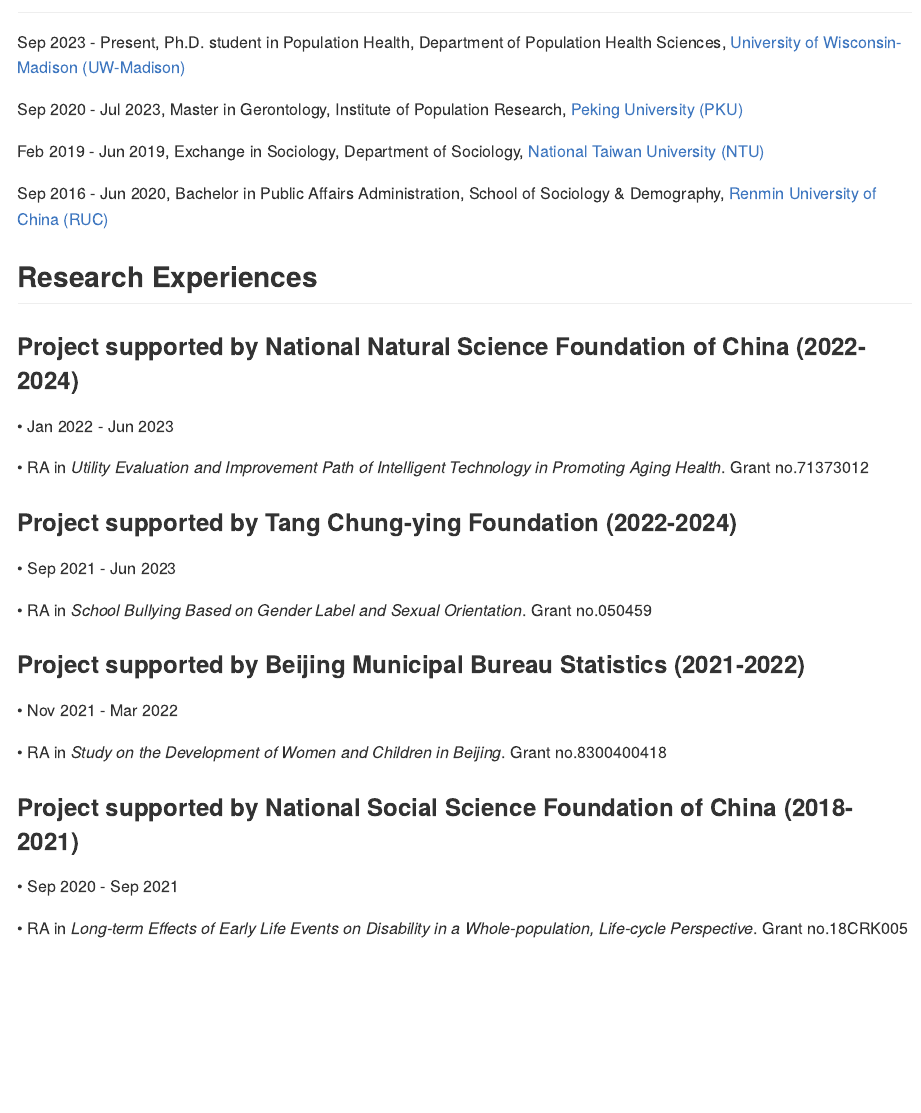
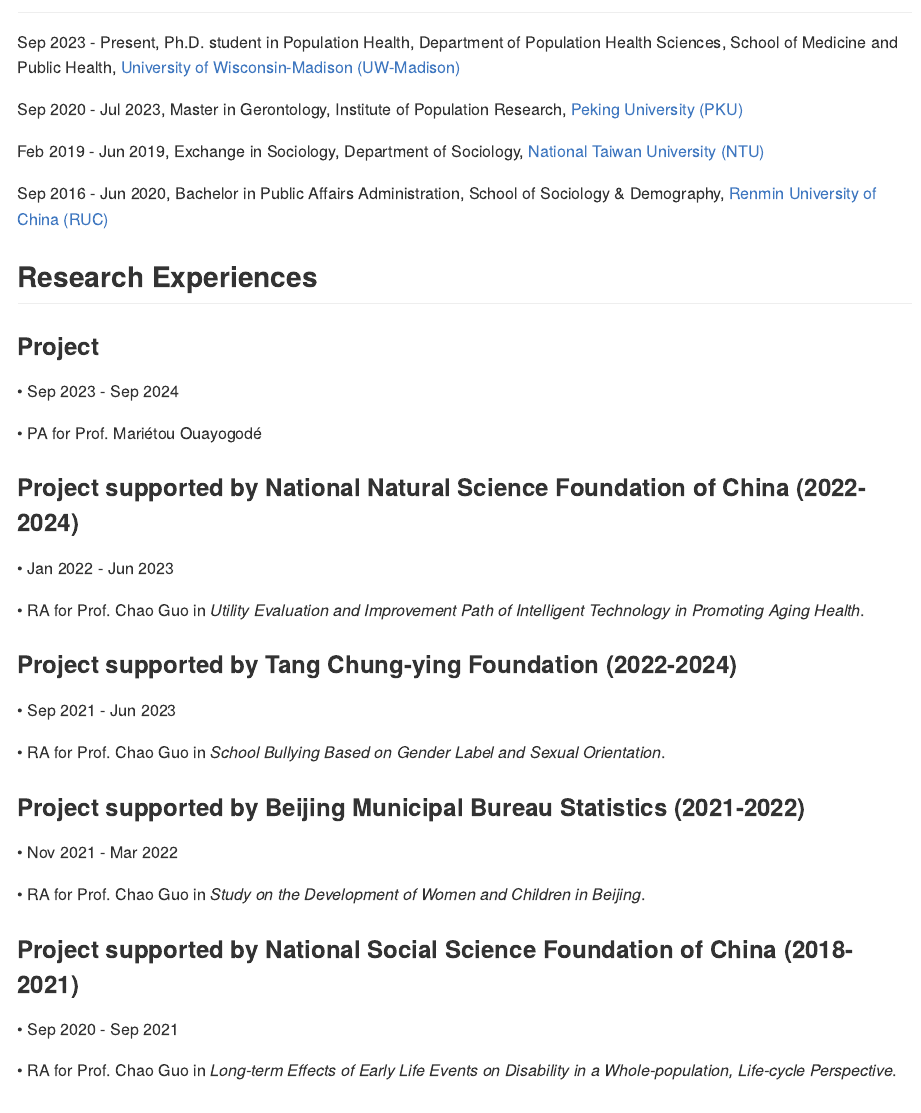
Before and after one commit to Pixaoxiuxia/sky, an R Markdown document (content/Experiences.Rmd): the page in a window 1100 px wide, from 60 px down. The pictures show the output file content/Experiences.md that the author committed with the source, drawn offline in the style of GitHub.

Commit message:
revise20231129

```diff
--- a/content/Experiences.Rmd
+++ b/content/Experiences.Rmd
@@ -10,7 +10,7 @@
 
 ## Education
 
-Sep 2023 - Present, Ph.D. student in Population Health, Department of Population Health Sciences, [University of Wisconsin-Madison (UW-Madison)](https://www.wisc.edu/)
+Sep 2023 - Present, Ph.D. student in Population Health, Department of Population Health Sciences, School of Medicine and Public Health, [University of Wisconsin-Madison (UW-Madison)](https://www.wisc.edu/)
 
 Sep 2020 - Jul 2023, Master in Gerontology, Institute of Population Research, [Peking University (PKU)](https://english.pku.edu.cn/)
 
@@ -21,27 +21,31 @@
 
 ## Research Experiences
 
+### Project
+• Sep 2023 - Sep 2024
+
+• PA for Prof. Mariétou Ouayogodé
+
 ### Project supported by National Natural Science Foundation of China (2022-2024)
 • Jan 2022 - Jun 2023
 
-• RA in *Utility Evaluation and Improvement Path of Intelligent Technology in Promoting Aging Health*. Grant no.71373012
+• RA for Prof. Chao Guo in *Utility Evaluation and Improvement Path of Intelligent Technology in Promoting Aging Health*.
 
 ### Project supported by Tang Chung-ying Foundation (2022-2024)
 • Sep 2021 - Jun 2023
 
-• RA in *School Bullying Based on Gender Label and Sexual Orientation*. Grant no.050459
-
+• RA for Prof. Chao Guo in *School Bullying Based on Gender Label and Sexual Orientation*.
 ### Project supported by Beijing Municipal Bureau Statistics (2021-2022)
 
 • Nov 2021 - Mar 2022
 
-• RA in *Study on the Development of Women and Children in Beijing*. Grant no.8300400418
+• RA for Prof. Chao Guo in *Study on the Development of Women and Children in Beijing*.
 
 ### Project supported by National Social Science Foundation of China (2018-2021)
 
 • Sep 2020 - Sep 2021
 
-• RA in *Long-term Effects of Early Life Events on Disability in a Whole-population, Life-cycle Perspective*. Grant no.18CRK005
+• RA for Prof. Chao Guo in *Long-term Effects of Early Life Events on Disability in a Whole-population, Life-cycle Perspective*.
 
 
 ## Grants
```
Also changed, not shown: content/Experiences.md.
